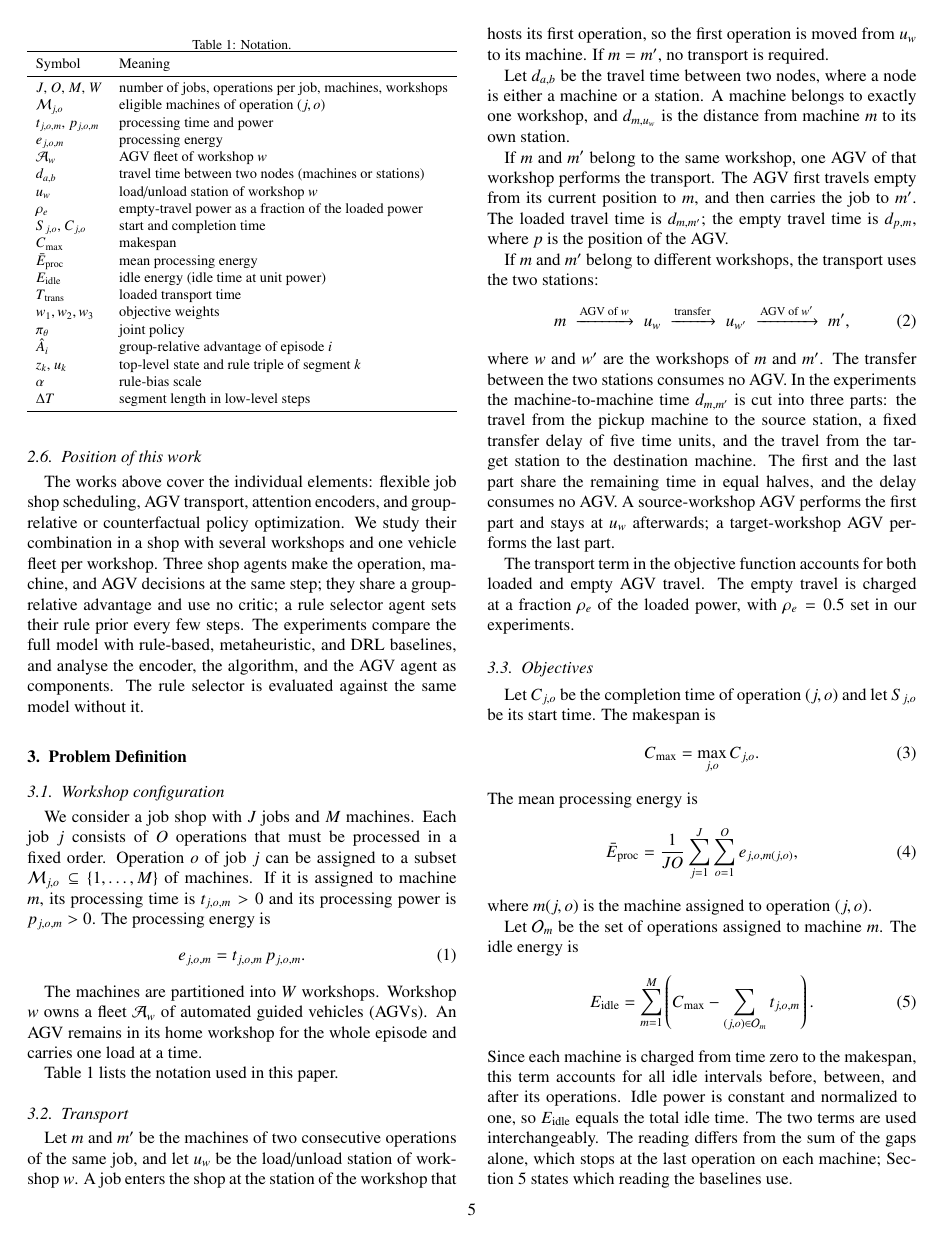
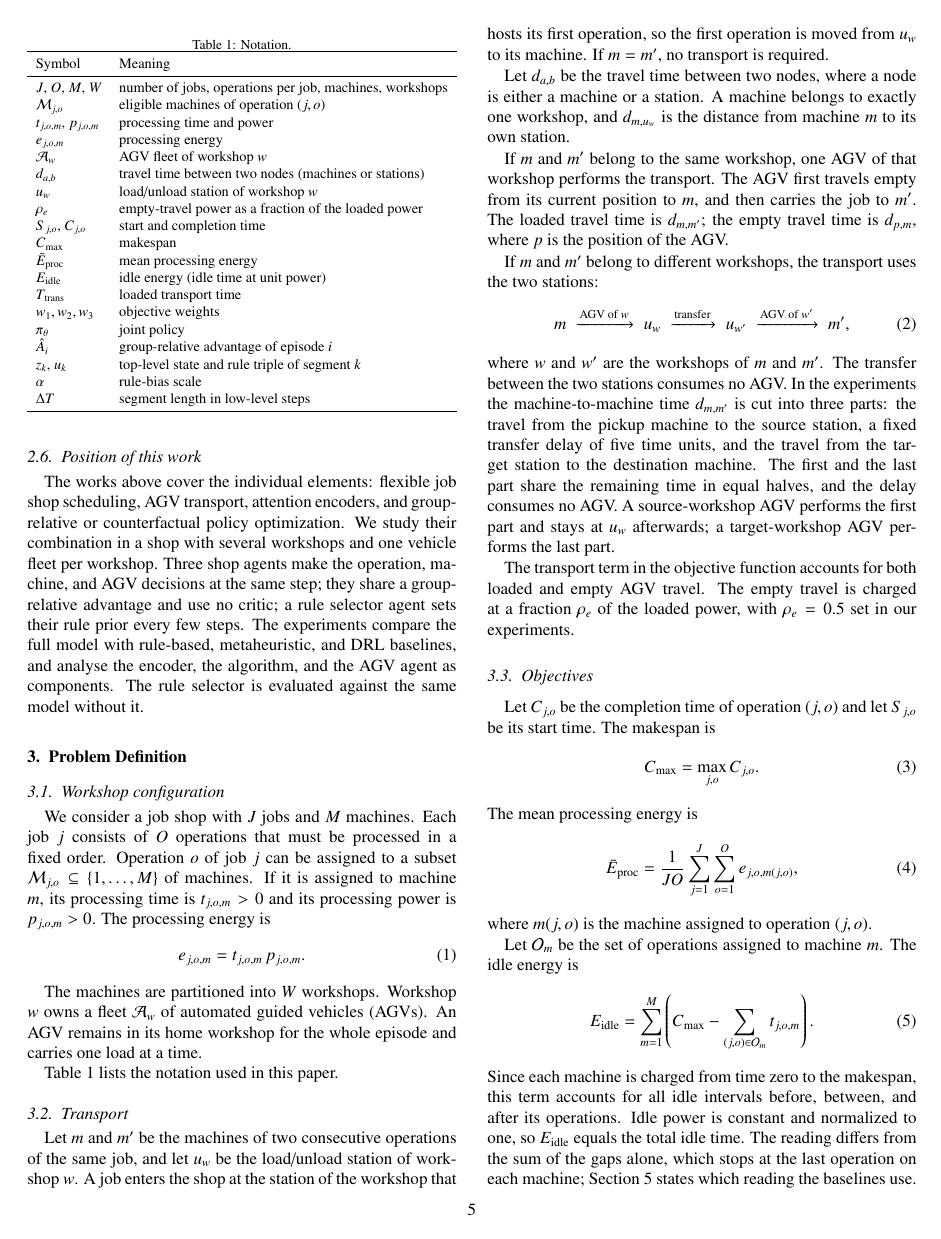
Before and after one commit to wangyuanxty/plcsp, a LaTeX paper (paper/main.tex, which reads paper/sections/03-problem-formulation.tex): page 5 of 19. Compiled offline with pdfLaTeX.

Commit message:
修改problem definition

```diff
--- a/paper/sections/03-problem-formulation.tex
+++ b/paper/sections/03-problem-formulation.tex
@@ -111,8 +111,7 @@ idle energy is
 \end{equation}
 Since each machine is charged from time zero to the makespan, this term accounts for all idle intervals before,
 between, and after its operations. Idle power is constant and normalized to one, so \Eidle{} equals the total
-idle time. The two terms are used interchangeably. The reading differs from
-the sum of the gaps alone, which stops at the last operation on each machine;
+idle time. The reading differs from the sum of the gaps alone, which stops at the last operation on each machine;
 Section~\ref{sec:experiments} states which reading the baselines use.
 
 Let $\Ttrans$ be the loaded travel time plus $\rho_e$ times the empty travel
```
